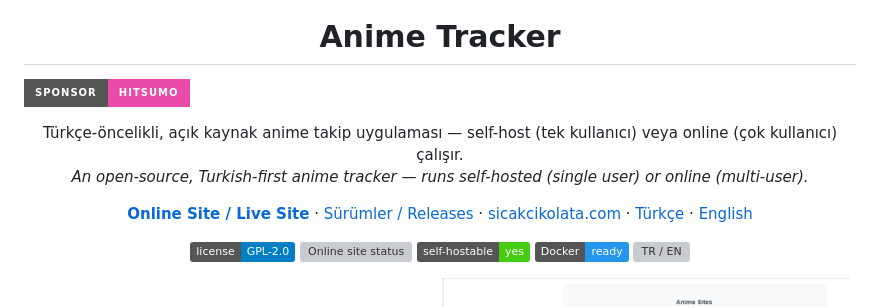
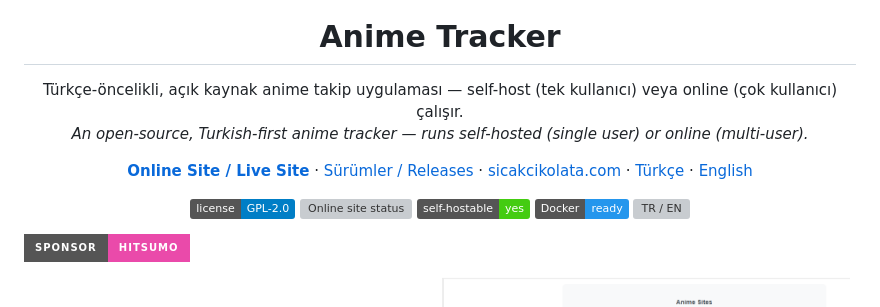
Before and after one commit to hitsumo/animetracker, a Markdown page: README.md, the part around the change. Rendered like a GitHub page; badges without logos; grey boxes are pictures that could not be loaded.

```diff
--- a/README.md
+++ b/README.md
@@ -3,8 +3,6 @@
 </p>
 
 <h1 align="center">Anime Tracker</h1>
-
-[![Sponsor hitsumo](https://img.shields.io/badge/Sponsor-hitsumo-ea4aaa?style=for-the-badge&logo=github)](https://github.com/sponsors/hitsumo)
 
 <p align="center">
   Türkçe-öncelikli, açık kaynak anime takip uygulaması —
@@ -27,6 +25,8 @@
   <img src="https://img.shields.io/badge/self--hostable-yes-success.svg" alt="Self-hostable">
   <img src="https://img.shields.io/badge/Docker-ready-2496ED.svg" alt="Docker ready">
   <img src="https://img.shields.io/badge/i18n-TR%20%2F%20EN-orange.svg" alt="TR / EN">
+
+[![Sponsor hitsumo](https://img.shields.io/badge/Sponsor-hitsumo-ea4aaa?style=for-the-badge&logo=github)](https://github.com/sponsors/hitsumo)
 </p>
 <!-- Ekran goruntuleri / Screenshots: docs/screenshots/ altina koy -->
 <p align="center">
```
